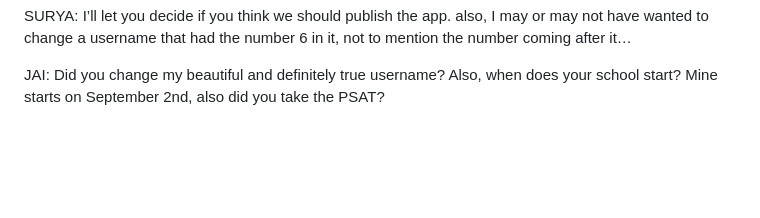
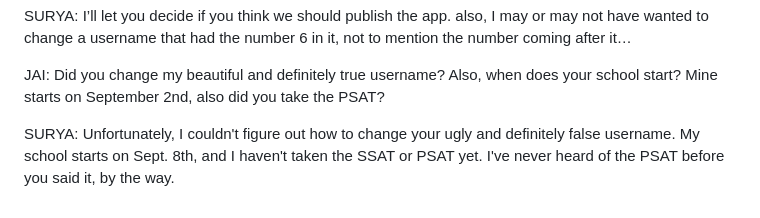
Before and after one commit to suryarajidev/vocabulary-practice, a Markdown page: README.md, the part around the change. Drawn GitHub-style; blank space fills up the shorter version.

```diff
--- a/README.md
+++ b/README.md
@@ -104,3 +104,5 @@ JAI: By publishing the app we could buy a domain and put it on the internet or p
 SURYA: I’ll let you decide if you think we should publish the app. also, I may or may not have wanted to change a username that had the number 6 in it, not to mention the number coming after it…
 
 JAI: Did you change my beautiful and definitely true username? Also, when does your school start? Mine starts on September 2nd, also did you take the PSAT?
+
+SURYA: Unfortunately, I couldn't figure out how to change your ugly and definitely false username. My school starts on Sept. 8th, and I haven't taken the SSAT or PSAT yet. I've never heard of the PSAT before you said it, by the way.
```
